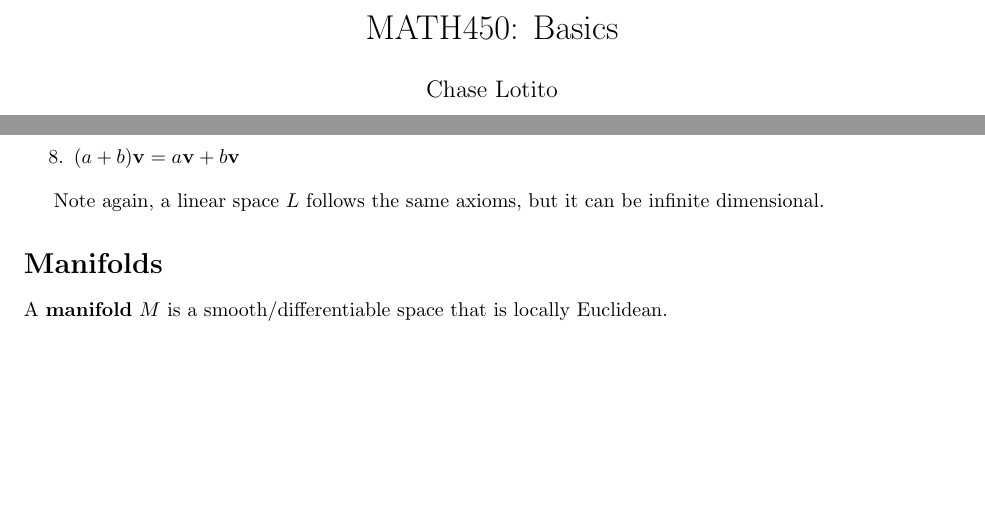
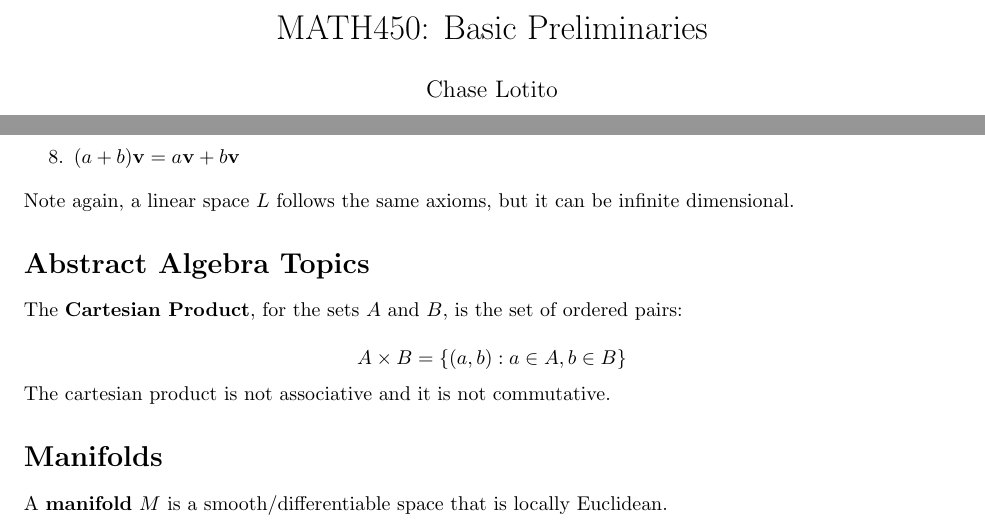
Before and after one commit to clotito14/f24, a LaTeX document (math450/basics/src/basic-notes.tex): two parts of the page, joined at a grey line, cut at the place of the change, the shorter picture padded with empty space. The pictures show the PDF file math450/basics/src/basic-notes.pdf that the author committed with the source.

Commit message:
Latest from 08-26-2024

```diff
--- a/math450/basics/src/basic-notes.tex
+++ b/math450/basics/src/basic-notes.tex
@@ -4,7 +4,7 @@
 \usepackage{amssymb}
 \usepackage{physics}
 
-\title{MATH450: Basics}
+\title{MATH450: Basic Preliminaries}
 \author{Chase Lotito}
 \date{}
 
@@ -28,7 +28,19 @@ A \textbf{vector space} (a finite dimensional linear space) \(V\) is a group of
     \item \( (a + b) \vb{v} = a\vb{v} + b\vb{v} \)
 \end{enumerate}
 
+\noindent
 Note again, a linear space \(L\) follows the same axioms, but it can be infinite dimensional.
+
+\section*{Abstract Algebra Topics}
+
+The \textbf{Cartesian Product}, for the sets \(A\) and \(B\), is the set of ordered pairs:
+
+\begin{equation*}
+    A \times B = \{ (a,b) : a \in A, b \in B  \}
+\end{equation*}
+
+\noindent
+The cartesian product is not associative and it is not commutative.
 
 \section*{Manifolds}
 
```
Also changed, not shown: ece385/hw/ECE 385 Fall 2024 - Homework 1.pdf (added), math450/basics/src/basic-notes.pdf, 3 other files.
